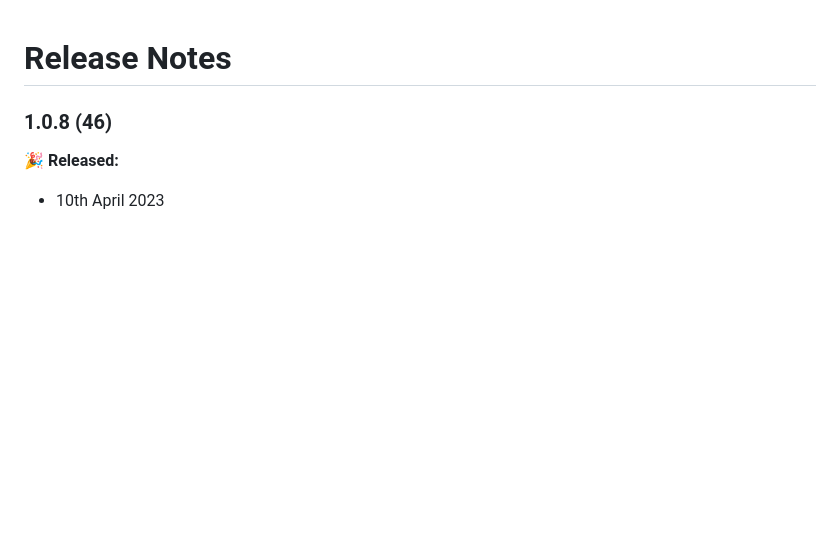
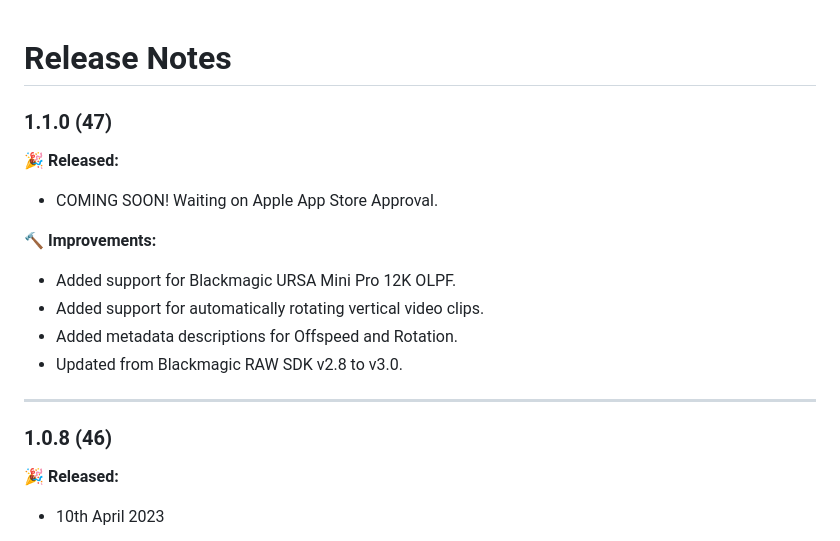
Before and after one commit to latenitefilms/BRAWToolbox, a Markdown page: docs/release-notes.md, the part around the change. GitHub-like rendering; blank space fills up the shorter version.

Commit message:
Preparing for v1.1.0 release

```diff
--- a/docs/release-notes.md
+++ b/docs/release-notes.md
@@ -1,4 +1,17 @@
 # Release Notes
+
+### 1.1.0 (47)
+
+**🎉 Released:**
+- COMING SOON! Waiting on Apple App Store Approval.
+
+**🔨 Improvements:**
+- Added support for Blackmagic URSA Mini Pro 12K OLPF.
+- Added support for automatically rotating vertical video clips.
+- Added metadata descriptions for Offspeed and Rotation.
+- Updated from Blackmagic RAW SDK v2.8 to v3.0.
+
+---
 
 ### 1.0.8 (46)
 
```
